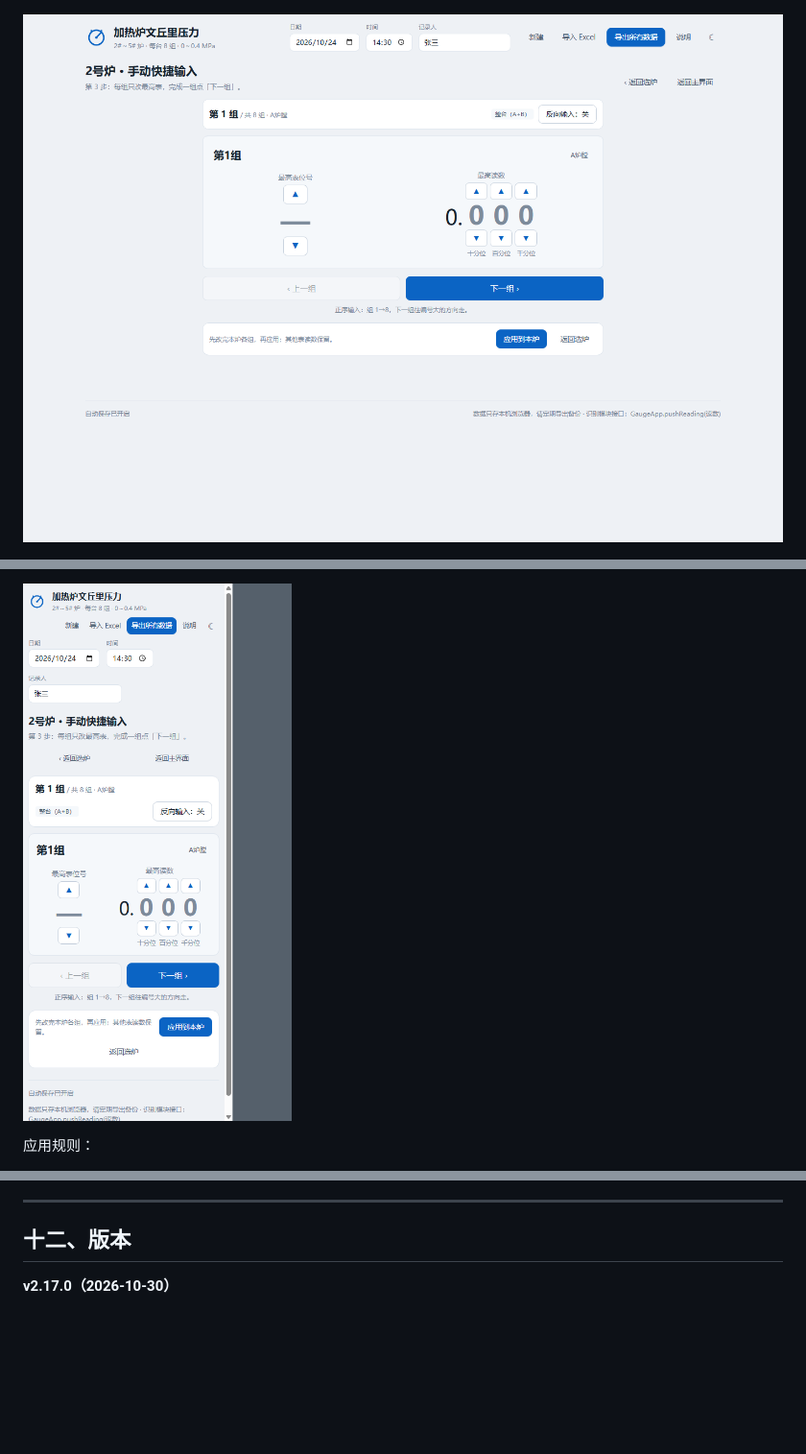
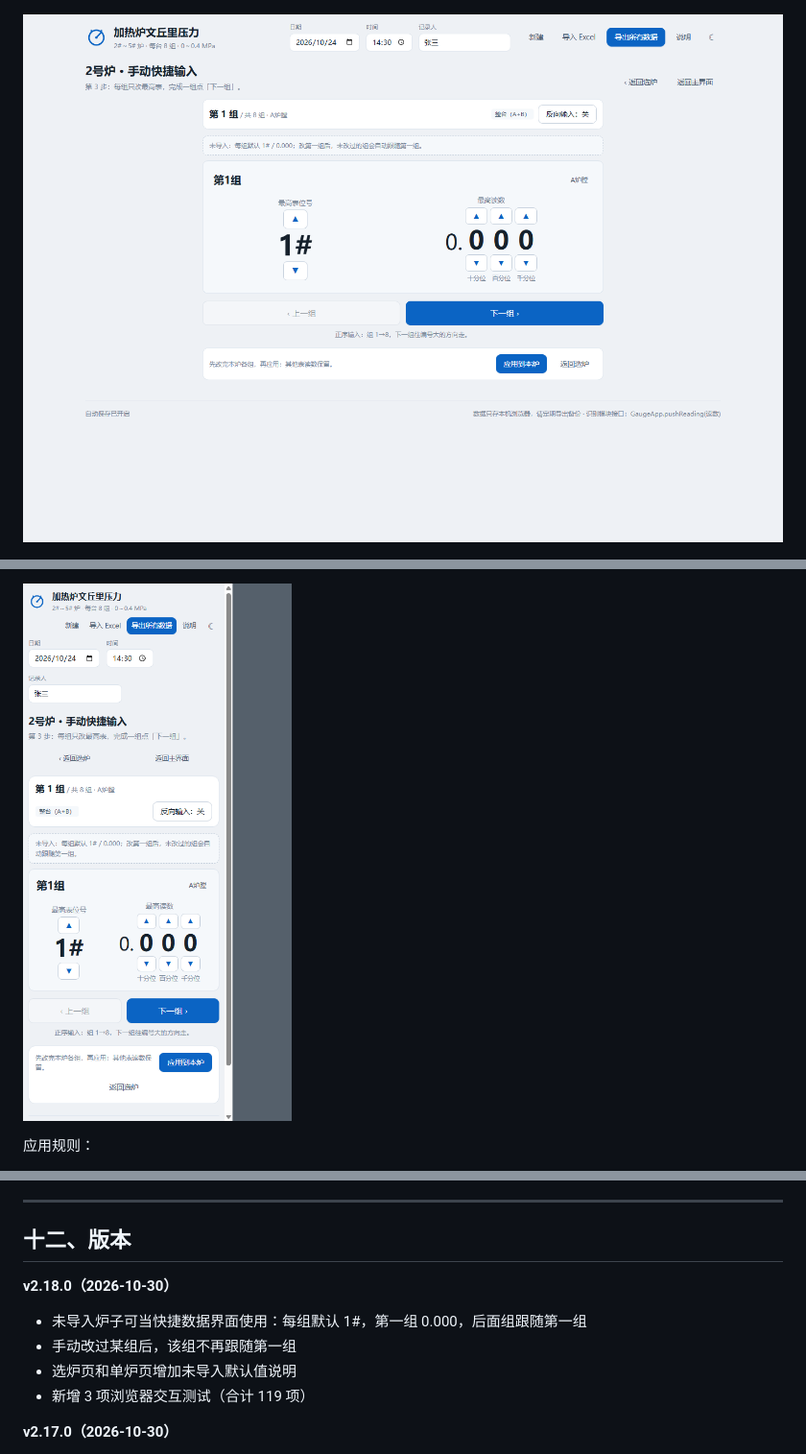
Before and after one commit to hanhaicangnan99/heater-venturi-reader, a Markdown page: README.md, 3 parts joined by grey strips. Shown at 96% size. GitHub-like rendering; pictures changed too: docs/screenshot-quick-empty.png (added), docs/screenshot-quick-mobile.png, docs/screenshot-quick.png; blank space fills up the shorter version.

```diff
--- a/README.md
+++ b/README.md
@@ -443,6 +446,13 @@ chrome --headless=new --no-sandbox --disable-gpu --user-data-dir=tests/prof ^
 ---
 
 ## 十二、版本
+
+**v2.18.0（2026-10-30）**
+
+- 未导入炉子可当快捷数据界面使用：每组默认 1#，第一组 0.000，后面组跟随第一组
+- 手动改过某组后，该组不再跟随第一组
+- 选炉页和单炉页增加未导入默认值说明
+- 新增 3 项浏览器交互测试（合计 119 项）
 
 **v2.17.0（2026-10-30）**
 
```
Also changed, not shown: other parts of README.md (+5 -2 lines), 交接报告_第二阶段.md (+8 -7 lines), docs/screenshot-quick-select.png, 7 other files.
